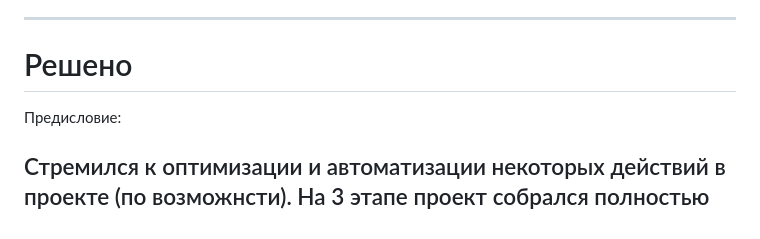
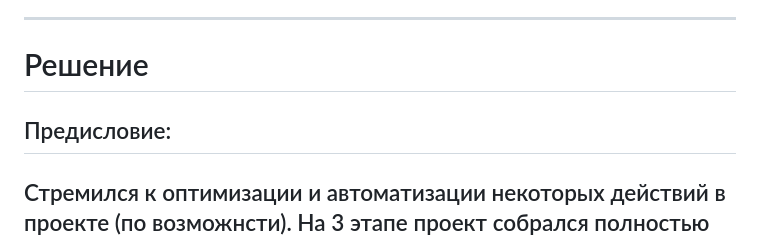
Before and after one commit to Takarigua/marchenko-final, a Markdown page: README.md, the part around the change. GitHub-like rendering.

```diff
--- a/README.md
+++ b/README.md
@@ -143,9 +143,9 @@
 
 ---
 
-# Решено
+# Решение
 
-Предисловие:
+## Предисловие:
 
 Стремился к оптимизации и автоматизации некоторых действий в проекте (по возможнсти). На 3 этапе проект собрался полностью повторно с нуля. Сейчас сделал единую папку secret содержащую некоторые переменные (естественно они в гит не попали), ключи (ssh, токен, id сервисных аккаунтов) и т.п. обращение к которым повторялось по мере разрабокти проекта поэтапно (файлы main в bootstrap, infra, k8s). Сделал больше для эстетической красоты проекта для себя, не нравилось создавать в каждой папке эти "переменные".
 ---
```
